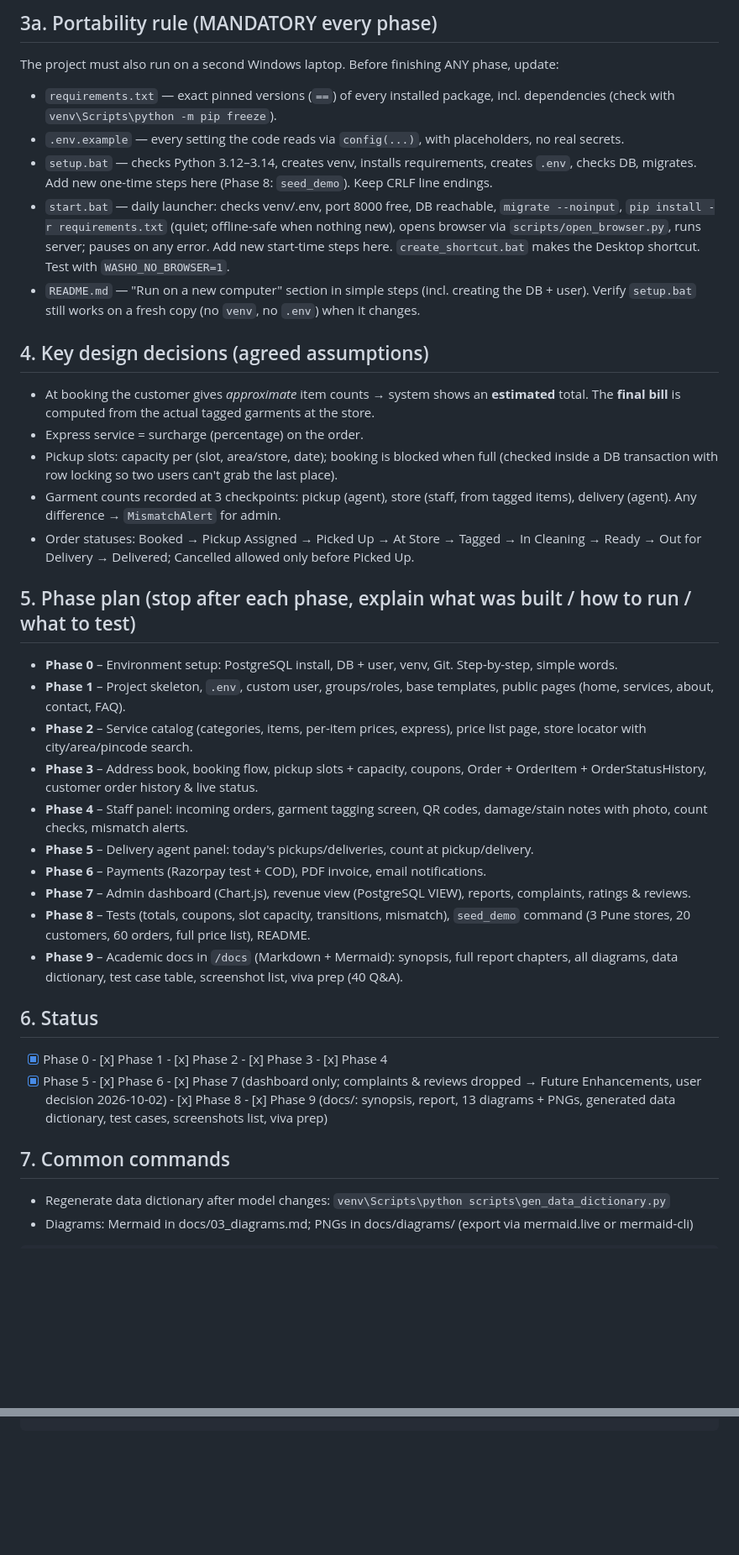
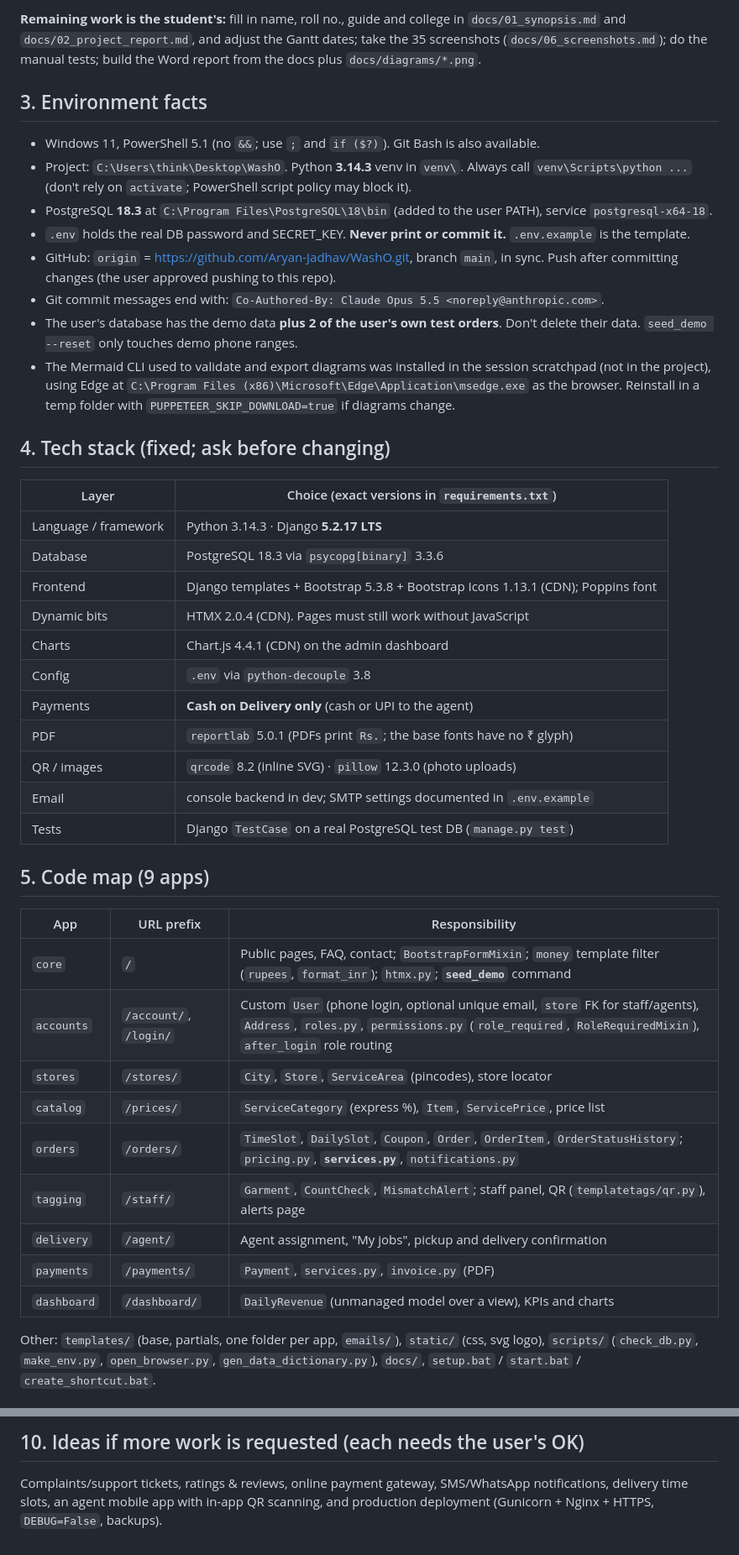
Before and after one commit to Aryan-Jadhav/WashO, a Markdown page: CLAUDE.md, 2 parts joined by grey strips. Shown at 84% size. Drawn GitHub-style; blank space fills up the shorter version.

Commit message:
Rewrite CLAUDE.md as a full handover report
Co-Authored-By: Claude Opus 5.5 <noreply@anthropic.com>

````diff
--- a/CLAUDE.md
+++ b/CLAUDE.md
@@ -95,53 +36,52 @@ and code must carry short WHY-comments that help in the viva.
 
-## 3a. Portability rule (MANDATORY every phase)
-The project must also run on a second Windows laptop. Before finishing ANY phase, update:
-- `requirements.txt` — exact pinned versions (`==`) of every installed package, incl. dependencies
-  (check with `venv\Scripts\python -m pip freeze`).
-- `.env.example` — every setting the code reads via `config(...)`, with placeholders, no real secrets.
-- `setup.bat` — checks Python 3.12–3.14, creates venv, installs requirements, creates `.env`,
-  checks DB, migrates. Add new one-time steps here (Phase 8: `seed_demo`). Keep CRLF line endings.
-- `start.bat` — daily launcher: checks venv/.env, port 8000 free, DB reachable, `migrate --noinput`,
-  `pip install -r requirements.txt` (quiet; offline-safe when nothing new), opens browser via
-  `scripts/open_browser.py`, runs server; pauses on any error. Add new start-time
-  steps here. `create_shortcut.bat` makes the Desktop shortcut. Test with `WASHO_NO_BROWSER=1`.
-- `README.md` — "Run on a new computer" section in simple steps (incl. creating the DB + user).
-Verify `setup.bat` still works on a fresh copy (no `venv`, no `.env`) when it changes.
+**Remaining work is the student's:** fill in name, roll no., guide and college in `docs/01_synopsis.md` and
+`docs/02_project_report.md`, and adjust the Gantt dates; take the 35 screenshots (`docs/06_screenshots.md`);
+do the manual tests; build the Word report from the docs plus `docs/diagrams/*.png`.
 
-## 4. Key design decisions (agreed assumptions)
-- At booking the customer gives *approximate* item counts → system shows an **estimated** total.
-  The **final bill** is computed from the actual tagged garments at the store.
-- Express service = surcharge (percentage) on the order.
-- Pickup slots: capacity per (slot, area/store, date); booking is blocked when full
-  (checked inside a DB transaction with row locking so two users can't grab the last place).
-- Garment counts recorded at 3 checkpoints: pickup (agent), store (staff, from tagged items),
-  delivery (agent). Any difference → `MismatchAlert` for admin.
-- Order statuses: Booked → Pickup Assigned → Picked Up → At Store → Tagged → In Cleaning →
-  Ready → Out for Delivery → Delivered; Cancelled allowed only before Picked Up.
+## 3. Environment facts
+- Windows 11, PowerShell 5.1 (no `&&`; use `;` and `if ($?)`). Git Bash is also available.
+- Project: `C:\Users\think\Desktop\WashO`. Python **3.14.3** venv in `venv\`. Always call
+  `venv\Scripts\python ...` (don't rely on `activate`; PowerShell script policy may block it).
+- PostgreSQL **18.3** at `C:\Program Files\PostgreSQL\18\bin` (added to the user PATH), service `postgresql-x64-18`.
+- `.env` holds the real DB password and SECRET_KEY. **Never print or commit it.** `.env.example` is the template.
+- GitHub: `origin` = https://github.com/Aryan-Jadhav/WashO.git, branch `main`, in sync. Push after
+  committing changes (the user approved pushing to this repo).
+- Git commit messages end with: `Co-Authored-By: Claude Opus 5.5 <noreply@anthropic.com>`.
+- The user's database has the demo data **plus 2 of the user's own test orders**. Don't delete their
+  data. `seed_demo --reset` only touches demo phone ranges.
+- The Mermaid CLI used to validate and export diagrams was installed in the session scratchpad (not in the
+  project), using Edge at `C:\Program Files (x86)\Microsoft\Edge\Application\msedge.exe` as the browser.
+  Reinstall in a temp folder with `PUPPETEER_SKIP_DOWNLOAD=true` if diagrams change.
 
-## 5. Phase plan (stop after each phase, explain what was built / how to run / what to test)
-- **Phase 0** – Environment setup: PostgreSQL install, DB + user, venv, Git. Step-by-step, simple words.
-- **Phase 1** – Project skeleton, `.env`, custom user, groups/roles, base templates, public pages
-  (home, services, about, contact, FAQ).
-- **Phase 2** – Service catalog (categories, items, per-item prices, express), price list page,
-  store locator with city/area/pincode search.
-- **Phase 3** – Address book, booking flow, pickup slots + capacity, coupons, Order +
-  OrderItem + OrderStatusHistory, customer order history & live status.
-- **Phase 4** – Staff panel: incoming orders, garment tagging screen, QR codes, damage/stain
-  notes with photo, count checks, mismatch alerts.
-- **Phase 5** – Delivery agent panel: today's pickups/deliveries, count at pickup/delivery.
-- **Phase 6** – Payments (Razorpay test + COD), PDF invoice, email notifications.
-- **Phase 7** – Admin dashboard (Chart.js), revenue view (PostgreSQL VIEW), reports,
-  complaints, ratings & reviews.
-- **Phase 8** – Tests (totals, coupons, slot capacity, transitions, mismatch), `seed_demo`
-  command (3 Pune stores, 20 customers, 60 orders, full price list), README.
-- **Phase 9** – Academic docs in `/docs` (Markdown + Mermaid): synopsis, full report chapters,
-  all diagrams, data dictionary, test case table, screenshot list, viva prep (40 Q&A).
+## 4. Tech stack (fixed; ask before changing)
+| Layer | Choice (exact versions in `requirements.txt`) |
+|---|---|
+| Language / framework | Python 3.14.3 · Django **5.2.17 LTS** |
+| Database | PostgreSQL 18.3 via `psycopg[binary]` 3.3.6 |
+| Frontend | Django templates + Bootstrap 5.3.8 + Bootstrap Icons 1.13.1 (CDN); Poppins font |
+| Dynamic bits | HTMX 2.0.4 (CDN). Pages must still work without JavaScript |
+| Charts | Chart.js 4.4.1 (CDN) on the admin dashboard |
+| Config | `.env` via `python-decouple` 3.8 |
+| Payments | **Cash on Delivery only** (cash or UPI to the agent) |
+| PDF | `reportlab` 5.0.1 (PDFs print `Rs.`; the base fonts have no ₹ glyph) |
+| QR / images | `qrcode` 8.2 (inline SVG) · `pillow` 12.3.0 (photo uploads) |
+| Email | console backend in dev; SMTP settings documented in `.env.example` |
+| Tests | Django `TestCase` on a real PostgreSQL test DB (`manage.py test`) |
 
-## 6. Status
-- [x] Phase 0  - [x] Phase 1  - [x] Phase 2  - [x] Phase 3  - [x] Phase 4
-- [x] Phase 5  - [x] Phase 6  - [x] Phase 7 (dashboard only; complaints & reviews dropped → Future Enhancements, user decision 2026-10-02)  - [x] Phase 8  - [x] Phase 9 (docs/: synopsis, report, 13 diagrams + PNGs, generated data dictionary, test cases, screenshots list, viva prep)
+## 5. Code map (9 apps)
+| App | URL prefix | Responsibility |
+|---|---|---|
+| `core` | `/` | Public pages, FAQ, contact; `BootstrapFormMixin`; `money` template filter (`rupees`, `format_inr`); `htmx.py`; **`seed_demo`** command |
+| `accounts` | `/account/`, `/login/` | Custom `User` (phone login, optional unique email, `store` FK for staff/agents), `Address`, `roles.py`, `permissions.py` (`role_required`, `RoleRequiredMixin`), `after_login` role routing |
+| `stores` | `/stores/` | `City`, `Store`, `ServiceArea` (pincodes), store locator |
+| `catalog` | `/prices/` | `ServiceCategory` (express %), `Item`, `ServicePrice`, price list |
+| `orders` | `/orders/` | `TimeSlot`, `DailySlot`, `Coupon`, `Order`, `OrderItem`, `OrderStatusHistory`; `pricing.py`, **`services.py`**, `notifications.py` |
+| `tagging` | `/staff/` | `Garment`, `CountCheck`, `MismatchAlert`; staff panel, QR (`templatetags/qr.py`), alerts page |
+| `delivery` | `/agent/` | Agent assignment, "My jobs", pickup and delivery confirmation |
+| `payments` | `/payments/` | `Payment`, `services.py`, `invoice.py` (PDF) |
+| `dashboard` | `/dashboard/` | `DailyRevenue` (unmanaged model over a view), KPIs and charts |
 
-## 7. Common commands
-- Regenerate data dictionary after model changes: `venv\Scripts\python scripts\gen_data_dictionary.py`
-- Diagrams: Mermaid in docs/03_diagrams.md; PNGs in docs/diagrams/ (export via mermaid.live or mermaid-cli)
+Other: `templates/` (base, partials, one folder per app, `emails/`), `static/` (css, svg logo), `scripts/`
+(`check_db.py`, `make_env.py`, `open_browser.py`, `gen_data_dictionary.py`), `docs/`,
+`setup.bat` / `start.bat` / `create_shortcut.bat`.
 
@@ -156 +149,5 @@ python manage.py seed_demo
 ```
+
+## 10. Ideas if more work is requested (each needs the user's OK)
+Complaints/support tickets, ratings & reviews, online payment gateway, SMS/WhatsApp notifications, delivery time slots,
+an agent mobile app with in-app QR scanning, and production deployment (Gunicorn + Nginx + HTTPS, `DEBUG=False`, backups).
````
Also changed, not shown: other parts of CLAUDE.md (+89 -95 lines).
